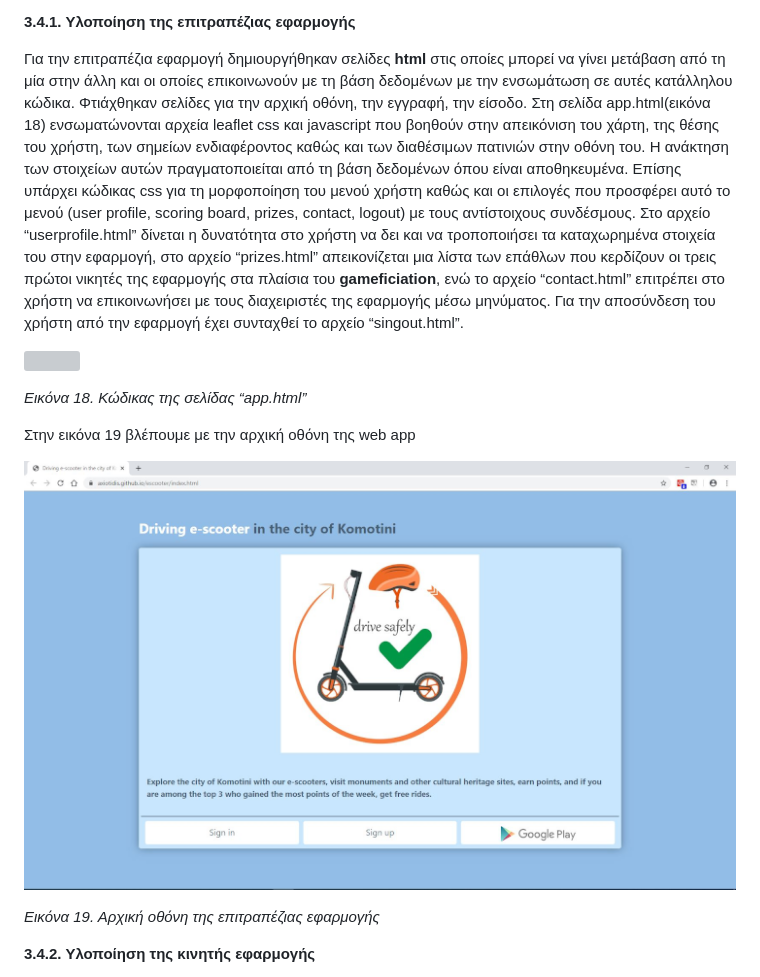
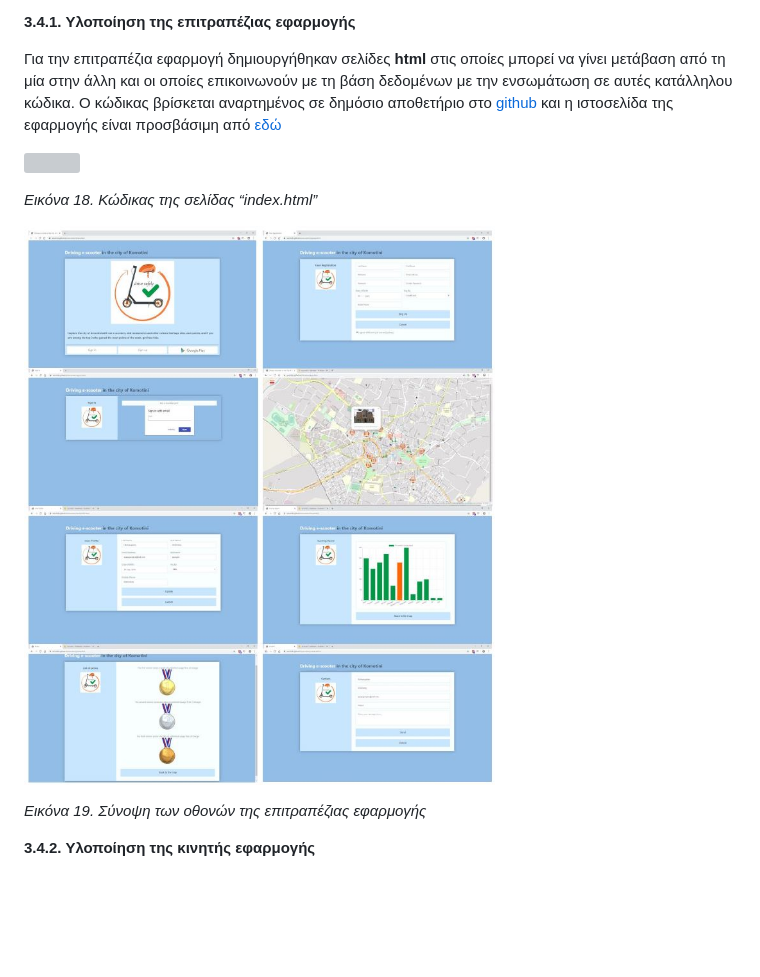
Before and after one commit to axiotidis/Sdy60Ge4Article, a Markdown page: article.md, the part around the change. Rendered like a GitHub page; pictures changed too: pics/pic_19.jpg (added), pics/pic_19.png (deleted); blank space fills up the shorter version; grey boxes are pictures that could not be loaded.

```diff
--- a/article.md
+++ b/article.md
@@ -149,17 +149,15 @@ e-scooters, παιχνιδοποίηση (gameficiation), html, javascript, fire
 
 **3.4.1. Υλοποίηση της επιτραπέζιας εφαρμογής**
 
-Για την επιτραπέζια εφαρμογή δημιουργήθηκαν σελίδες **html**  στις οποίες μπορεί να γίνει μετάβαση από τη μία στην άλλη και οι οποίες επικοινωνούν με τη βάση δεδομένων με την ενσωμάτωση σε αυτές κατάλληλου κώδικα. Φτιάχθηκαν σελίδες για την αρχική οθόνη, την εγγραφή, την είσοδο. Στη σελίδα app.html(εικόνα 18) ενσωματώνονται αρχεία leaflet css και javascript που βοηθούν στην απεικόνιση του χάρτη, της θέσης του χρήστη, των σημείων ενδιαφέροντος καθώς και των διαθέσιμων πατινιών στην οθόνη του. Η ανάκτηση των στοιχείων αυτών πραγματοποιείται από τη βάση δεδομένων όπου είναι αποθηκευμένα.  Επίσης υπάρχει κώδικας css για τη μορφοποίηση  του μενού χρήστη καθώς και οι επιλογές που προσφέρει αυτό το μενού (user profile, scoring board, prizes, contact, logout) με τους αντίστοιχους συνδέσμους. Στο αρχείο “userprofile.html” δίνεται η δυνατότητα στο χρήστη να δει και να τροποποιήσει τα καταχωρημένα στοιχεία του στην εφαρμογή, στο αρχείο “prizes.html” απεικονίζεται μια λίστα των επάθλων που κερδίζουν οι τρεις πρώτοι νικητές της εφαρμογής στα πλαίσια του **gameficiation**, ενώ το αρχείο “contact.html” επιτρέπει στο χρήστη να επικοινωνήσει με τους διαχειριστές της εφαρμογής μέσω μηνύματος. Για την αποσύνδεση του χρήστη από την εφαρμογή έχει συνταχθεί το αρχείο “singout.html”.
+Για την επιτραπέζια εφαρμογή δημιουργήθηκαν σελίδες **html**  στις οποίες μπορεί να γίνει μετάβαση από τη μία στην άλλη και οι οποίες επικοινωνούν με τη βάση δεδομένων με την ενσωμάτωση σε αυτές κατάλληλου κώδικα. Ο κώδικας βρίσκεται αναρτημένος σε δημόσιο αποθετήριο στο [github](https://github.com/axiotidis/escooter) και η ιστοσελίδα της εφαρμογής είναι προσβάσιμη από [εδώ](https://axiotidis.github.io/escooter/)
 
 ![](pics/pic_18.png)
 
-*Εικόνα 18. Κώδικας της σελίδας “app.html”*
+*Εικόνα 18. Κώδικας της σελίδας “index.html”*
 
-Στην εικόνα 19 βλέπουμε με την αρχική οθόνη της web app
+![](pics/pic_19.jpg)
 
-![](pics/pic_19.png)
-
-*Εικόνα 19. Αρχική οθόνη της επιτραπέζιας εφαρμογής*
+*Εικόνα 19. Σύνοψη των οθονών της επιτραπέζιας εφαρμογής*
 
 **3.4.2. Υλοποίηση της κινητής εφαρμογής**
 
```
Also changed, not shown: 1 other file.
